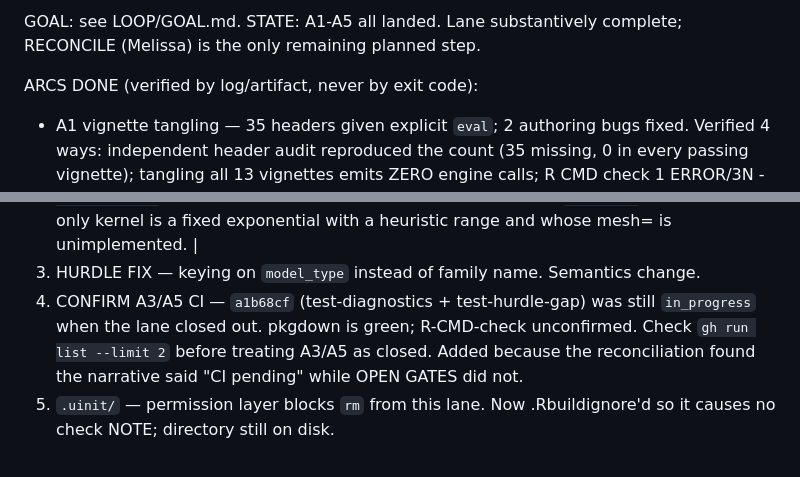
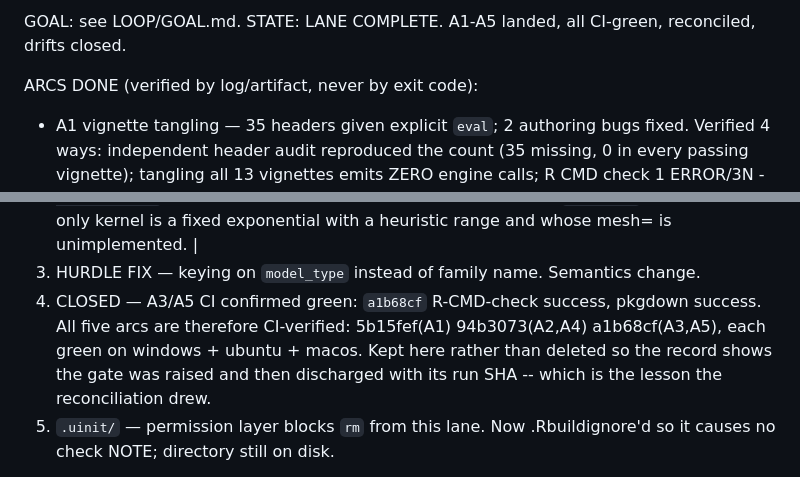
Before and after one commit to itchyshin/drmSEM, a Markdown page: LOOP/checkpoint.md, 2 parts joined by grey strips. Drawn GitHub-style.

Commit message:
chore(loop): close the lane -- all five arcs CI-verified
A3/A5 CI came back green (a1b68cf: R-CMD-check + pkgdown, all three platforms), which
discharges the gate the reconciliation raised. All five arcs are now CI-verified with
their run SHAs recorded: 5b15fef(A1), 94b3073(A2,A4), a1b68cf(A3,A5).

The discharged gate is kept in the checkpoint rather than deleted, because the record
of 'raised, then closed with evidence' is exactly the lesson the reconciliation drew:
a verification claim should carry the run SHA and its per-platform conclusion instead
of being re-inferred later from commit cadence.

Co-Authored-By: Claude Opus 5 <noreply@anthropic.com>

```diff
--- a/LOOP/checkpoint.md
+++ b/LOOP/checkpoint.md
@@ -1,5 +1,4 @@
-GOAL: see LOOP/GOAL.md.  STATE: A1-A5 all landed. Lane substantively complete;
-RECONCILE (Melissa) is the only remaining planned step.
+GOAL: see LOOP/GOAL.md.  STATE: LANE COMPLETE. A1-A5 landed, all CI-green, reconciled, drifts closed.
 
 ARCS DONE (verified by log/artifact, never by exit code):
 - A1 vignette tangling — 35 headers given explicit `eval`; 2 authoring bugs fixed.
@@ -44,10 +43,11 @@ OPEN GATES (need human):
      kernel is a fixed exponential with a heuristic range and whose mesh= is
      unimplemented. |
 3. HURDLE FIX — keying on `model_type` instead of family name. Semantics change.
-4. CONFIRM A3/A5 CI — `a1b68cf` (test-diagnostics + test-hurdle-gap) was still
-   `in_progress` when the lane closed out. pkgdown is green; R-CMD-check unconfirmed.
-   Check `gh run list --limit 2` before treating A3/A5 as closed. Added because the
-   reconciliation found the narrative said "CI pending" while OPEN GATES did not.
+4. CLOSED — A3/A5 CI confirmed green: `a1b68cf` R-CMD-check success, pkgdown success.
+   All five arcs are therefore CI-verified: 5b15fef(A1) 94b3073(A2,A4) a1b68cf(A3,A5),
+   each green on windows + ubuntu + macos. Kept here rather than deleted so the record
+   shows the gate was raised and then discharged with its run SHA -- which is the
+   lesson the reconciliation drew.
 5. `.uinit/` — permission layer blocks `rm` from this lane. Now .Rbuildignore'd so it
    causes no check NOTE; directory still on disk.
 
```
